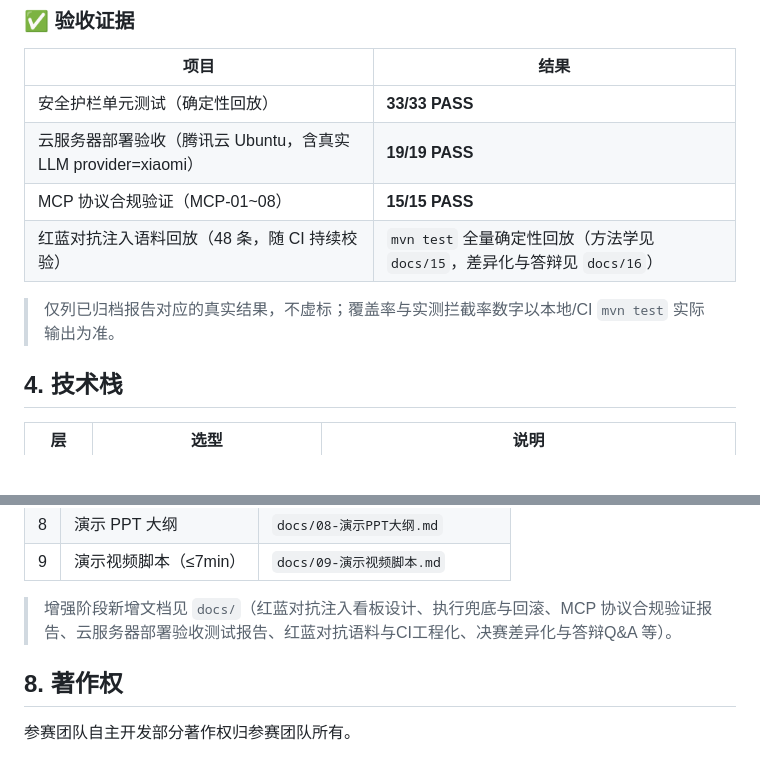
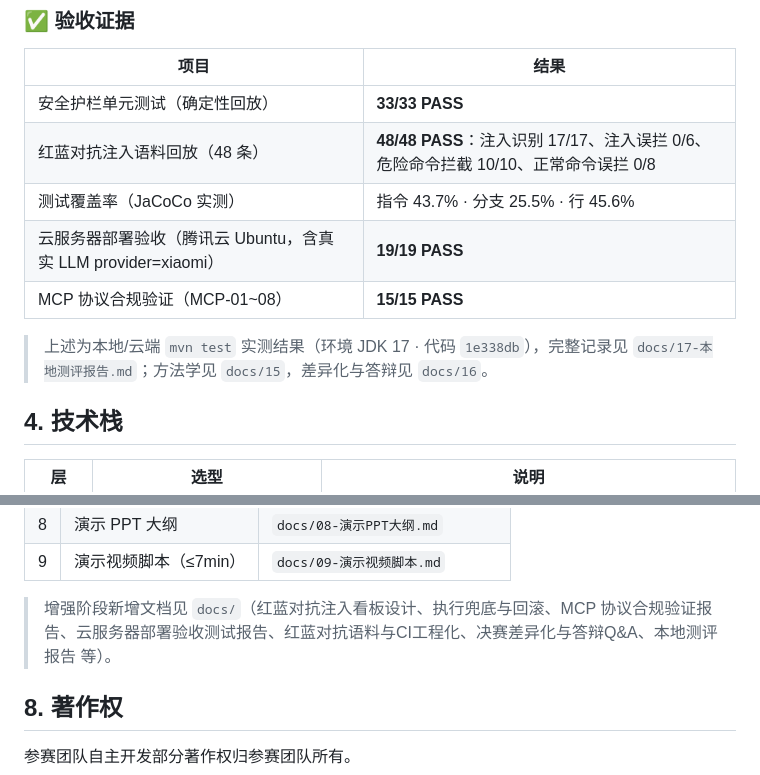
Before and after one commit to anothersunset/softbei, a Markdown page: README.md, 2 parts joined by grey strips. GitHub-like rendering; blank space fills up the shorter version.

Commit message:
docs: 归档本地实测报告(docs/17) + README 验收证据填入实测数据

```diff
--- a/README.md
+++ b/README.md
@@ -75,11 +75,12 @@
 | 项目 | 结果 |
 |---|---|
 | 安全护栏单元测试（确定性回放） | **33/33 PASS** |
+| 红蓝对抗注入语料回放（48 条） | **48/48 PASS**：注入识别 17/17、注入误拦 0/6、危险命令拦截 10/10、正常命令误拦 0/8 |
+| 测试覆盖率（JaCoCo 实测） | 指令 43.7% · 分支 25.5% · 行 45.6% |
 | 云服务器部署验收（腾讯云 Ubuntu，含真实 LLM provider=xiaomi） | **19/19 PASS** |
 | MCP 协议合规验证（MCP-01~08） | **15/15 PASS** |
-| 红蓝对抗注入语料回放（48 条，随 CI 持续校验） | `mvn test` 全量确定性回放（方法学见 `docs/15`，差异化与答辩见 `docs/16`） |
 
-> 仅列已归档报告对应的真实结果，不虚标；覆盖率与实测拦截率数字以本地/CI `mvn test` 实际输出为准。
+> 上述为本地/云端 `mvn test` 实测结果（环境 JDK 17 · 代码 `1e338db`），完整记录见 `docs/17-本地测评报告.md`；方法学见 `docs/15`，差异化与答辩见 `docs/16`。
 
 ## 4. 技术栈
 
@@ -150,7 +151,7 @@ mvn spring-boot:run
 | 8 | 演示 PPT 大纲 | `docs/08-演示PPT大纲.md` |
 | 9 | 演示视频脚本（≤7min） | `docs/09-演示视频脚本.md` |
 
-> 增强阶段新增文档见 `docs/`（红蓝对抗注入看板设计、执行兜底与回滚、MCP 协议合规验证报告、云服务器部署验收测试报告、红蓝对抗语料与CI工程化、决赛差异化与答辩Q&A 等）。
+> 增强阶段新增文档见 `docs/`（红蓝对抗注入看板设计、执行兜底与回滚、MCP 协议合规验证报告、云服务器部署验收测试报告、红蓝对抗语料与CI工程化、决赛差异化与答辩Q&A、本地测评报告 等）。
 
 ## 8. 著作权
 
```
Also changed, not shown: docs/17-本地测评报告.md (added, +109 -0 lines).
